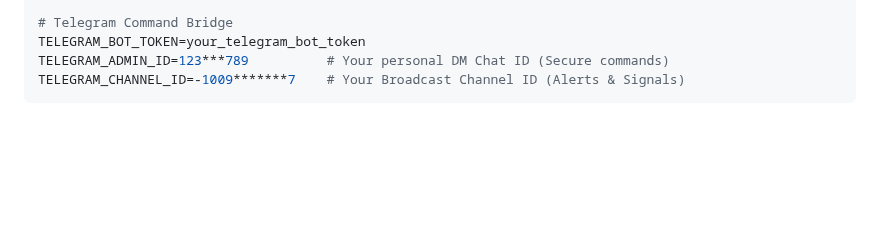
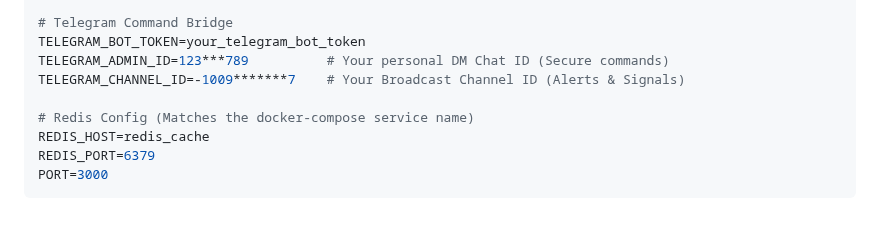
Before and after one commit to Abhishek-thakur1/insider-quant-engine, a Markdown page: README.md, the part around the change. Rendered like a GitHub page; blank space fills up the shorter version.

Commit message:
Add Redis configuration section to README
Added Redis configuration details to the README.

````diff
--- a/README.md
+++ b/README.md
@@ -60,4 +60,9 @@ FYERS_REDIRECT_URI=http://YOUR_ELASTIC_AWS_IP:3000/callback
 TELEGRAM_BOT_TOKEN=your_telegram_bot_token
 TELEGRAM_ADMIN_ID=123***789          # Your personal DM Chat ID (Secure commands)
 TELEGRAM_CHANNEL_ID=-1009*******7    # Your Broadcast Channel ID (Alerts & Signals)
+
+# Redis Config (Matches the docker-compose service name)
+REDIS_HOST=redis_cache
+REDIS_PORT=6379
+PORT=3000
 ```
````
